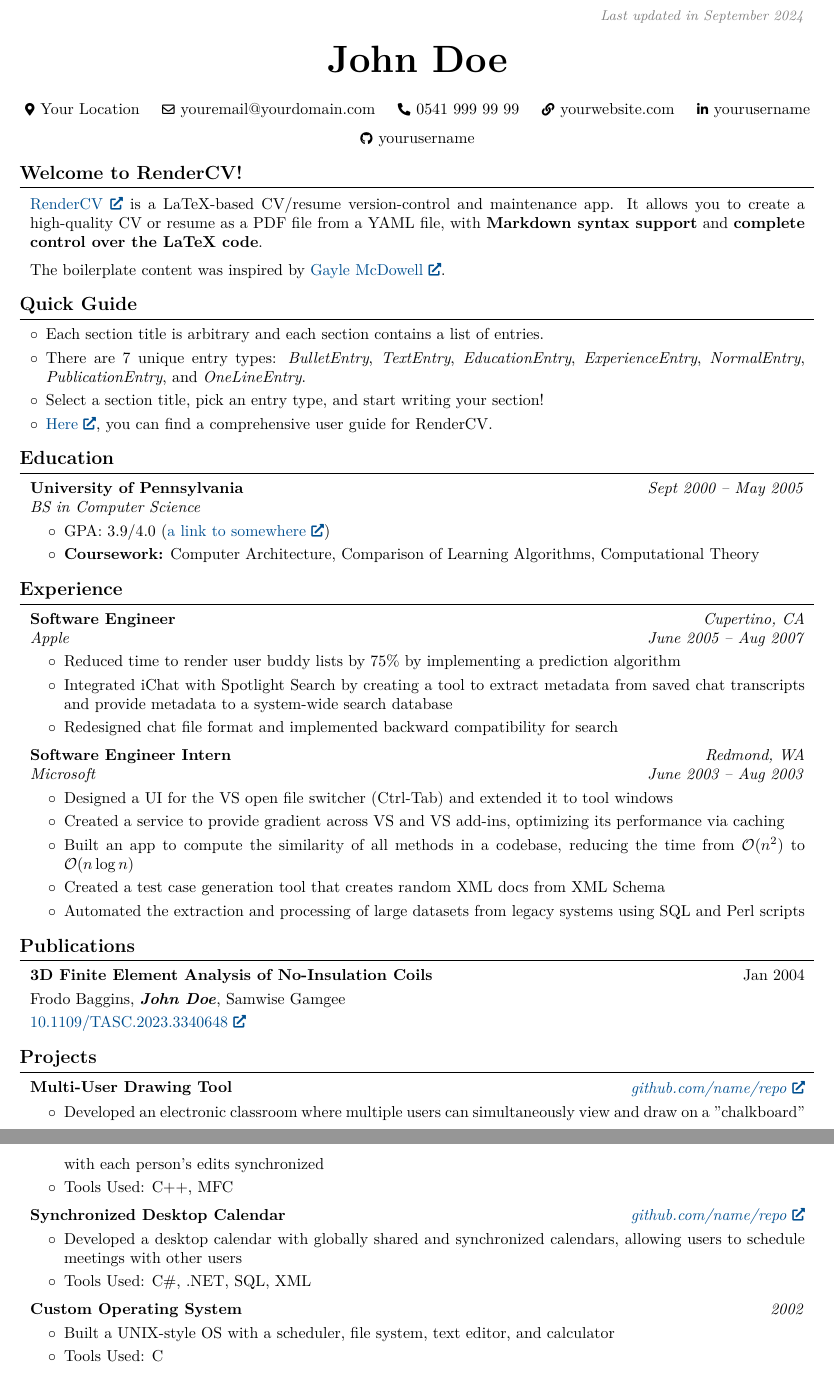
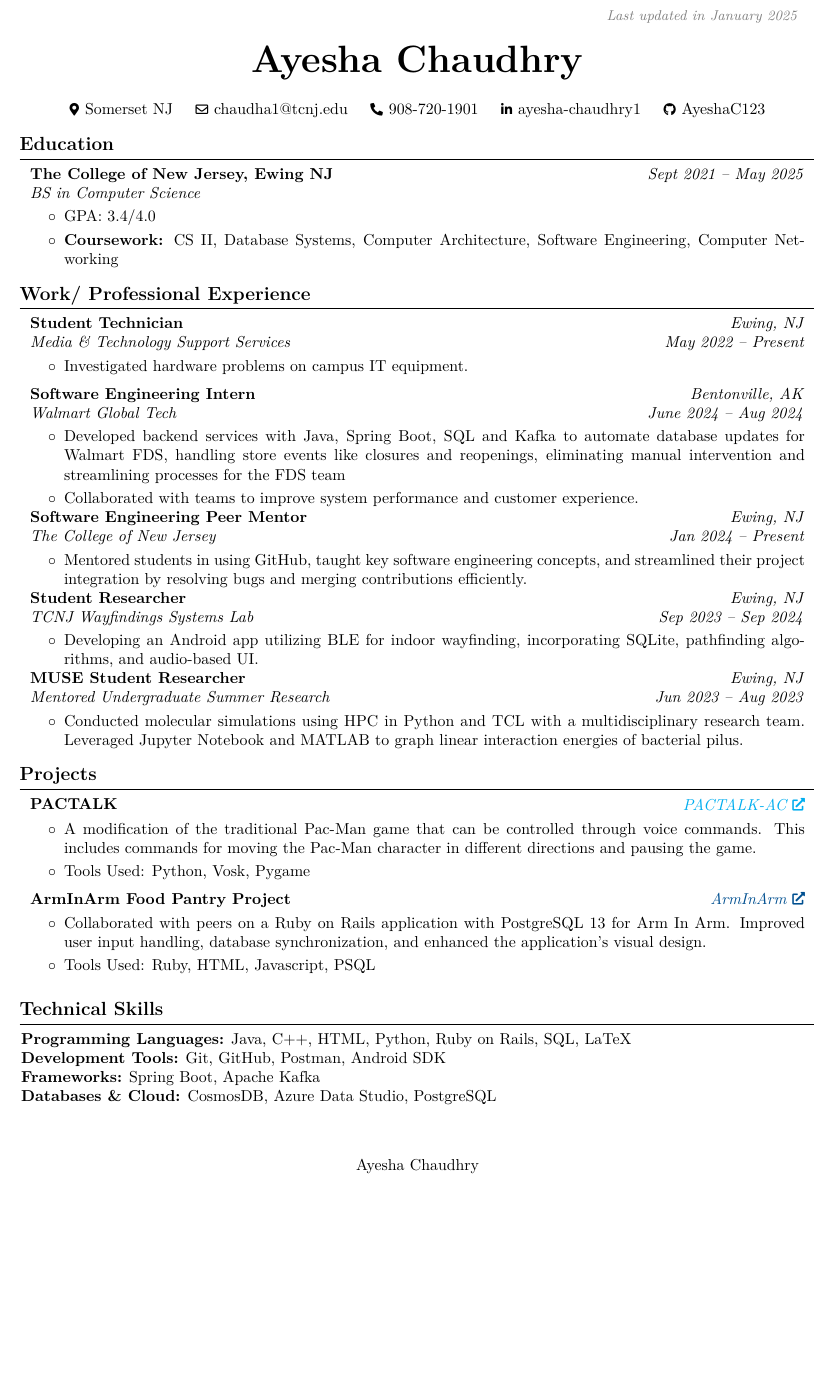
Before and after one commit to AyeshaC123/Resume_LaTeX, a LaTeX document (AyeshaChaudhry.tex): two parts of pages 1 and 2 of 2 before the commit and part of the page after it, the two joined at a grey line, cut at the place of the change, the shorter picture padded with empty space. Compiled offline with pdfLaTeX.

Commit message:
Finished Result

```diff
--- a/AyeshaChaudhry.tex
+++ b/AyeshaChaudhry.tex
@@ -19,8 +19,8 @@
 \usepackage{fontawesome5} % for using icons
 \usepackage{amsmath} % for math
 \usepackage[
-    pdftitle={John Doe's CV},
-    pdfauthor={John Doe},
+    pdftitle={Ayesha Chaudhry's CV},
+    pdfauthor={Ayesha Chaudhry},
     pdfcreator={LaTeX with RenderCV},
     colorlinks=true,
     urlcolor=primaryColor
@@ -56,8 +56,7 @@
 \makeatletter
 \let\ps@customFooterStyle\ps@plain % Copy the plain style to customFooterStyle
 \patchcmd{\ps@customFooterStyle}{\thepage}{
-    \color{gray}\textit{\small John Doe - Page \thepage{} of \pageref*{LastPage}}
-}{}{} % replace number by desired string
+Ayesha Chaudhry}{}{} % replace number by desired string
 \makeatother
 \pagestyle{customFooterStyle}
 
@@ -133,7 +132,7 @@
         \LenToUnit{\paperwidth-2 cm-0.2 cm+0.05cm},
         \LenToUnit{\paperheight-1.0 cm}
     ){\vtop{{\null}\makebox[0pt][c]{
-        \small\color{gray}\textit{Last updated in September 2024}\hspace{\widthof{Last updated in September 2024}}
+        \small\color{gray}\textit{Last updated in January 2025}\hspace{\widthof{Last updated in September 2024}}
     }}}%
   }%
 }%
@@ -155,71 +154,33 @@
 
     \placelastupdatedtext
     \begin{header}
-        \textbf{\fontsize{24 pt}{24 pt}\selectfont John Doe}
+        \textbf{\fontsize{24 pt}{24 pt}\selectfont Ayesha Chaudhry}
 
         \vspace{0.3 cm}
 
         \normalsize
-        \mbox{{\color{black}\footnotesize\faMapMarker*}\hspace*{0.13cm}Your Location}%
+        \mbox{{\color{black}\footnotesize\faMapMarker*}\hspace*{0.13cm}Somerset NJ}%
         \kern 0.25 cm%
         \AND%
         \kern 0.25 cm%
-        \mbox{\hrefWithoutArrow{mailto:youremail@yourdomain.com}{\color{black}{\footnotesize\faEnvelope[regular]}\hspace*{0.13cm}youremail@yourdomain.com}}%
+        \mbox{\hrefWithoutArrow{mailto:chaudha1@tcnj.edu}{\color{black}{\footnotesize\faEnvelope[regular]}\hspace*{0.13cm}chaudha1@tcnj.edu}}%
         \kern 0.25 cm%
         \AND%
         \kern 0.25 cm%
-        \mbox{\hrefWithoutArrow{tel:+90-541-999-99-99}{\color{black}{\footnotesize\faPhone*}\hspace*{0.13cm}0541 999 99 99}}%
+        \mbox{\hrefWithoutArrow{tel:908-720-1901}{\color{black}{\footnotesize\faPhone*}\hspace*{0.13cm}908-720-1901}}%
         \kern 0.25 cm%
         \AND%
         \kern 0.25 cm%
-        \mbox{\hrefWithoutArrow{https://yourwebsite.com/}{\color{black}{\footnotesize\faLink}\hspace*{0.13cm}yourwebsite.com}}%
+        \mbox{\hrefWithoutArrow{www.linkedin.com/in/ayesha-chaudhry1}{\color{black}{\footnotesize\faLinkedinIn}\hspace*{0.13cm}ayesha-chaudhry1}}%
         \kern 0.25 cm%
         \AND%
         \kern 0.25 cm%
-        \mbox{\hrefWithoutArrow{https://linkedin.com/in/yourusername}{\color{black}{\footnotesize\faLinkedinIn}\hspace*{0.13cm}yourusername}}%
-        \kern 0.25 cm%
-        \AND%
-        \kern 0.25 cm%
-        \mbox{\hrefWithoutArrow{https://github.com/yourusername}{\color{black}{\footnotesize\faGithub}\hspace*{0.13cm}yourusername}}%
+        \mbox{\hrefWithoutArrow{https://github.com/AyeshaC123}{\color{black}{\footnotesize\faGithub}\hspace*{0.13cm}AyeshaC123}}%
     \end{header}
 
     \vspace{0.3 cm - 0.3 cm}
 
 
-    \section{Welcome to RenderCV!}
-
-
-
-
-        \begin{onecolentry}
-            \href{https://rendercv.com}{RenderCV} is a LaTeX-based CV/resume version-control and maintenance app. It allows you to create a high-quality CV or resume as a PDF file from a YAML file, with \textbf{Markdown syntax support} and \textbf{complete control over the LaTeX code}.
-        \end{onecolentry}
-
-        \vspace{0.2 cm}
-
-        \begin{onecolentry}
-            The boilerplate content was inspired by \href{https://github.com/dnl-blkv/mcdowell-cv}{Gayle McDowell}.
-        \end{onecolentry}
-
-
-
-    \section{Quick Guide}
-
-    \begin{onecolentry}
-        \begin{highlightsforbulletentries}
-
-
-        \item Each section title is arbitrary and each section contains a list of entries.
-
-        \item There are 7 unique entry types: \textit{BulletEntry}, \textit{TextEntry}, \textit{EducationEntry}, \textit{ExperienceEntry}, \textit{NormalEntry}, \textit{PublicationEntry}, and \textit{OneLineEntry}.
-
-        \item Select a section title, pick an entry type, and start writing your section!
-
-        \item \href{https://docs.rendercv.com/user_guide/}{Here}, you can find a comprehensive user guide for RenderCV.
-
-
-        \end{highlightsforbulletentries}
-    \end{onecolentry}
 
     \section{Education}
 
@@ -229,8 +190,8 @@
         \begin{twocolentry}{
 
 
-        \textit{Sept 2000 – May 2005}}
-            \textbf{University of Pennsylvania}
+        \textit{Sept 2021 – May 2025}}
+            \textbf{The College of New Jersey, Ewing NJ}
 
             \textit{BS in Computer Science}
         \end{twocolentry}
@@ -238,34 +199,29 @@
         \vspace{0.10 cm}
         \begin{onecolentry}
             \begin{highlights}
-                \item GPA: 3.9/4.0 (\href{https://example.com}{a link to somewhere})
-                \item \textbf{Coursework:} Computer Architecture, Comparison of Learning Algorithms, Computational Theory
+                \item GPA: 3.4/4.0
+                \item \textbf{Coursework:} CS II, Database Systems, Computer Architecture, Software Engineering, Computer Networking
             \end{highlights}
         \end{onecolentry}
 
 
 
-
-    \section{Experience}
-
-
+    \section{Work/ Professional Experience}
 
 
         \begin{twocolentry}{
-        \textit{Cupertino, CA}
+        \textit{Ewing, NJ}
 
-        \textit{June 2005 – Aug 2007}}
-            \textbf{Software Engineer}
+        \textit{May 2022 – Present}}
+            \textbf{Student Technician }
 
-            \textit{Apple}
+            \textit{Media \& Technology Support Services}
         \end{twocolentry}
 
         \vspace{0.10 cm}
         \begin{onecolentry}
             \begin{highlights}
-                \item Reduced time to render user buddy lists by 75\% by implementing a prediction algorithm
-                \item Integrated iChat with Spotlight Search by creating a tool to extract metadata from saved chat transcripts and provide metadata to a system-wide search database
-                \item Redesigned chat file format and implemented backward compatibility for search
+                \item Investigated hardware problems on campus IT equipment.
             \end{highlights}
         \end{onecolentry}
 
@@ -273,71 +229,93 @@
         \vspace{0.2 cm}
 
         \begin{twocolentry}{
-        \textit{Redmond, WA}
+        \textit{Bentonville, AK}
 
-        \textit{June 2003 – Aug 2003}}
-            \textbf{Software Engineer Intern}
+        \textit{June 2024 – Aug 2024}}
+            \textbf{Software Engineering Intern}
 
-            \textit{Microsoft}
+            \textit{Walmart Global Tech}
         \end{twocolentry}
 
         \vspace{0.10 cm}
         \begin{onecolentry}
             \begin{highlights}
-                \item Designed a UI for the VS open file switcher (Ctrl-Tab) and extended it to tool windows
-                \item Created a service to provide gradient across VS and VS add-ins, optimizing its performance via caching
-                \item Built an app to compute the similarity of all methods in a codebase, reducing the time from $\mathcal{O}(n^2)$ to $\mathcal{O}(n \log n)$
-                \item Created a test case generation tool that creates random XML docs from XML Schema
-                \item Automated the extraction and processing of large datasets from legacy systems using SQL and Perl scripts
+                \item Developed backend services with Java, Spring Boot, SQL and Kafka to automate database updates for Walmart FDS, handling store events like closures and reopenings, eliminating manual intervention and streamlining processes for the FDS team
+                \item Collaborated with teams to improve system performance and customer experience.
+
+            \end{highlights}
+        \end{onecolentry}
+
+
+                \begin{twocolentry}{
+        \textit{Ewing, NJ}
+
+        \textit{Jan 2024 – Present}}
+            \textbf{Software Engineering Peer Mentor }
+
+            \textit{The College of New Jersey}
+        \end{twocolentry}
+
+        \vspace{0.10 cm}
+        \begin{onecolentry}
+            \begin{highlights}
+                \item Mentored students in using GitHub, taught key software
+engineering concepts, and streamlined their project integration by resolving bugs and merging contributions efficiently.
+            \end{highlights}
+        \end{onecolentry}
+
+                    \begin{twocolentry}{
+        \textit{Ewing, NJ}
+
+        \textit{Sep 2023 – Sep 2024}}
+            \textbf{Student Researcher }
+
+            \textit{TCNJ Wayfindings Systems Lab}
+       \end{twocolentry}
+
+        \vspace{0.10 cm}
+        \begin{onecolentry}
+            \begin{highlights}
+                \item Developing an Android app utilizing BLE for indoor
+wayfinding, incorporating SQLite, pathfinding algorithms, and
+audio-based UI.
+            \end{highlights}
+        \end{onecolentry}
+
+
+               \begin{twocolentry}{
+        \textit{Ewing, NJ}
+
+        \textit{Jun 2023 – Aug 2023}}
+            \textbf{MUSE Student Researcher }
+
+            \textit{Mentored Undergraduate Summer Research}
+       \end{twocolentry}
+
+        \vspace{0.10 cm}
+        \begin{onecolentry}
+            \begin{highlights}
+                \item Conducted molecular simulations using HPC in Python and TCL
+with a multidisciplinary research team. Leveraged Jupyter Notebook and MATLAB to graph linear interaction energies of bacterial pilus.
             \end{highlights}
         \end{onecolentry}
 
 
 
-
-    \section{Publications}
-
-
-
-
-        \begin{samepage}
-            \begin{twocolentry}{
-                Jan 2004
-            }
-                \textbf{3D Finite Element Analysis of No-Insulation Coils}
-
-                \vspace{0.10 cm}
-
-                \mbox{Frodo Baggins}, \mbox{\textbf{\textit{John Doe}}}, \mbox{Samwise Gamgee}
-            \end{twocolentry}
-
-
-            \vspace{0.10 cm}
-
-            \begin{onecolentry}
-        \href{https://doi.org/10.1109/TASC.2023.3340648}{10.1109/TASC.2023.3340648}
-            \end{onecolentry}
-        \end{samepage}
-
-
-
     \section{Projects}
-
-
-
 
         \begin{twocolentry}{
 
 
-        \textit{\href{https://github.com/sinaatalay/rendercv}{github.com/name/repo}}}
-            \textbf{Multi-User Drawing Tool}
+        \textit{\href{github.com/AyeshaC123/PACTALK-AC}{PACTALK-AC}}}
+            \textbf{PACTALK}
         \end{twocolentry}
 
         \vspace{0.10 cm}
         \begin{onecolentry}
             \begin{highlights}
-                \item Developed an electronic classroom where multiple users can simultaneously view and draw on a "chalkboard" with each person's edits synchronized
-                \item Tools Used: C++, MFC
+                \item A modification of the traditional Pac-Man game that can be controlled through voice commands. This includes commands for moving the Pac-Man character in different directions and pausing the game.
+                \item Tools Used: Python, Vosk, Pygame
             \end{highlights}
         \end{onecolentry}
 
@@ -347,38 +325,28 @@
         \begin{twocolentry}{
 
 
-        \textit{\href{https://github.com/sinaatalay/rendercv}{github.com/name/repo}}}
-            \textbf{Synchronized Desktop Calendar}
+        \textit{\href{https://github.com/AyeshaC123/ArmInArm-Fall2024-AC}{ArmInArm}}}
+            \textbf{ArmInArm Food Pantry Project}
         \end{twocolentry}
 
         \vspace{0.10 cm}
         \begin{onecolentry}
             \begin{highlights}
-                \item Developed a desktop calendar with globally shared and synchronized calendars, allowing users to schedule meetings with other users
-                \item Tools Used: C\#, .NET, SQL, XML
+                \item Collaborated with peers on a Ruby on Rails application with PostgreSQL 13 for Arm In Arm. Improved user input handling, database synchronization, and enhanced the application's visual design.
+                \item Tools Used: Ruby, HTML, Javascript, PSQL
             \end{highlights}
         \end{onecolentry}
 
 
         \vspace{0.2 cm}
 
-        \begin{twocolentry}{
-
-
-        \textit{2002}}
-            \textbf{Custom Operating System}
-        \end{twocolentry}
-
-        \vspace{0.10 cm}
-        \begin{onecolentry}
-            \begin{highlights}
-                \item Built a UNIX-style OS with a scheduler, file system, text editor, and calculator
-                \item Tools Used: C
-            \end{highlights}
-        \end{onecolentry}
 
 
 
 
-    \section{Technologies}
+   \section{Technical Skills}
 
+\textbf{Programming Languages:} Java, C++, HTML, Python, Ruby on Rails, SQL, LaTeX \\
+\textbf{Development Tools:} Git, GitHub, Postman, Android SDK \\
+\textbf{Frameworks:} Spring Boot, Apache Kafka \\
+\textbf{Databases \& Cloud:} CosmosDB, Azure Data Studio, PostgreSQL
```
Also changed, not shown: AyeshaChaudhry.pdf, AyeshaChaudhry.tex (12 more changed lines), 5 other files.
